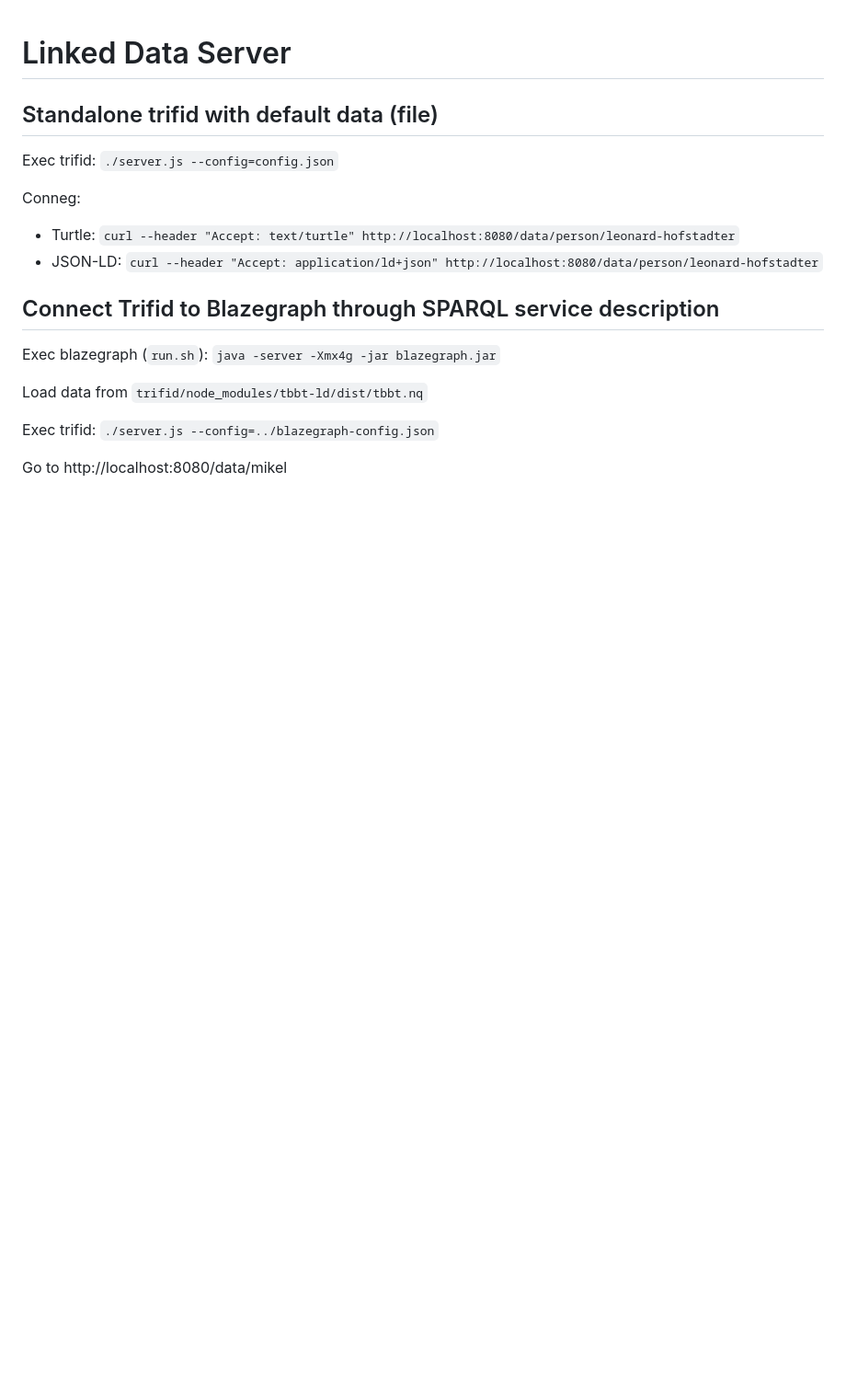
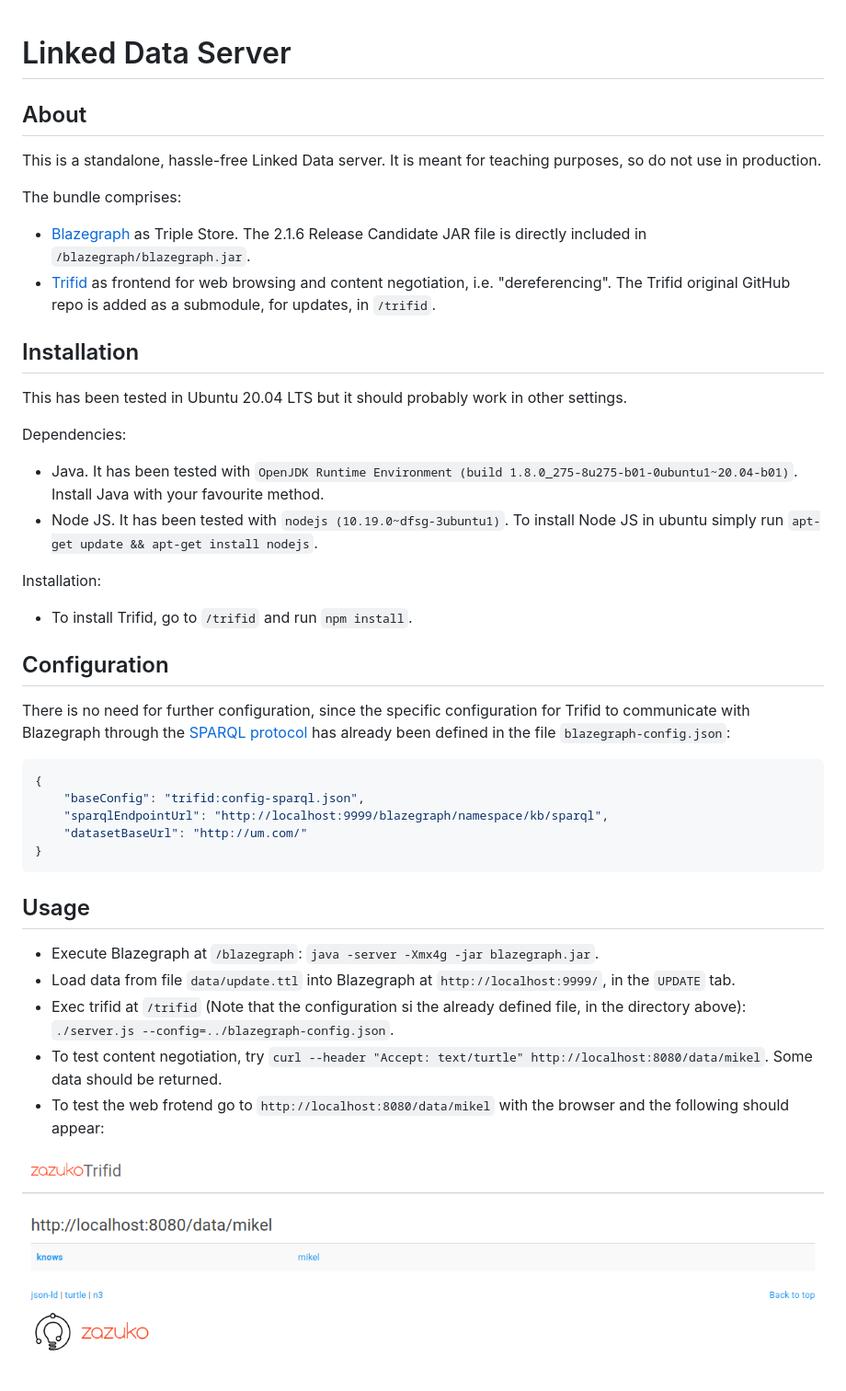
Before and after one commit to mikel-egana-aranguren/MSc-UM-2020-FAIR, a Markdown page: LinkedDataServer/README.md, the part around the change. Shown: that part at 92% size. Rendered like a GitHub page; pictures changed too: LinkedDataServer/trifid.png (added); blank space fills up the shorter version.

Commit message:
LD server doc

````diff
--- a/LinkedDataServer/README.md
+++ b/LinkedDataServer/README.md
@@ -1,20 +1,45 @@
 # Linked Data Server
 
-## Standalone trifid with default data (file)
+## About
 
-Exec trifid: `./server.js --config=config.json`
+This is a standalone, hassle-free Linked Data server. It is meant for teaching purposes, so do not use in production.
 
-Conneg:
+The bundle comprises:
 
-* Turtle: `curl --header "Accept: text/turtle" http://localhost:8080/data/person/leonard-hofstadter`
-* JSON-LD: `curl --header "Accept: application/ld+json" http://localhost:8080/data/person/leonard-hofstadter`
+* [Blazegraph](https://github.com/blazegraph/database) as Triple Store. The 2.1.6 Release Candidate JAR file is directly included in `/blazegraph/blazegraph.jar`.
+* [Trifid](https://github.com/zazuko/trifid) as frontend for web browsing and content negotiation, i.e. "dereferencing". The Trifid original GitHub repo is added as a submodule, for updates, in `/trifid`.
 
-## Connect Trifid to Blazegraph through SPARQL service description
+## Installation
 
-Exec blazegraph (`run.sh`): `java -server -Xmx4g -jar blazegraph.jar`
+This has been tested in Ubuntu 20.04 LTS but it should probably work in other settings.
 
-Load data from `trifid/node_modules/tbbt-ld/dist/tbbt.nq`
+Dependencies:
 
-Exec trifid: `./server.js --config=../blazegraph-config.json`
+* Java. It has been tested with `OpenJDK Runtime Environment (build 1.8.0_275-8u275-b01-0ubuntu1~20.04-b01)`. Install Java with your favourite method.
+* Node JS. It has been tested with `nodejs (10.19.0~dfsg-3ubuntu1)`. To install Node JS in ubuntu simply run `apt-get update && apt-get install nodejs`.
 
-Go to http://localhost:8080/data/mikel
+Installation:
+
+* To install Trifid, go to `/trifid` and run `npm install`.
+
+## Configuration
+
+There is no need for further configuration, since the specific configuration for Trifid to communicate with Blazegraph through the [SPARQL protocol](https://www.w3.org/TR/sparql11-protocol/) has already been defined in the file `blazegraph-config.json`:
+
+```json
+{
+    "baseConfig": "trifid:config-sparql.json",
+    "sparqlEndpointUrl": "http://localhost:9999/blazegraph/namespace/kb/sparql",
+    "datasetBaseUrl": "http://um.com/"
+}
+```
+
+## Usage
+
+* Execute Blazegraph at `/blazegraph`: `java -server -Xmx4g -jar blazegraph.jar`.
+* Load data from file `data/update.ttl` into Blazegraph at `http://localhost:9999/`, in the `UPDATE` tab.
+* Exec trifid at `/trifid` (Note that the configuration si the already defined file, in the directory above): `./server.js --config=../blazegraph-config.json`.
+* To test content negotiation, try `curl --header "Accept: text/turtle" http://localhost:8080/data/mikel`. Some data should be returned.
+* To test the web frotend go to `http://localhost:8080/data/mikel` with the browser and the following should appear:
+
+![trifid](trifid.png "trifid")
````
Also changed, not shown: IDEAS.md (+2 -2 lines).
